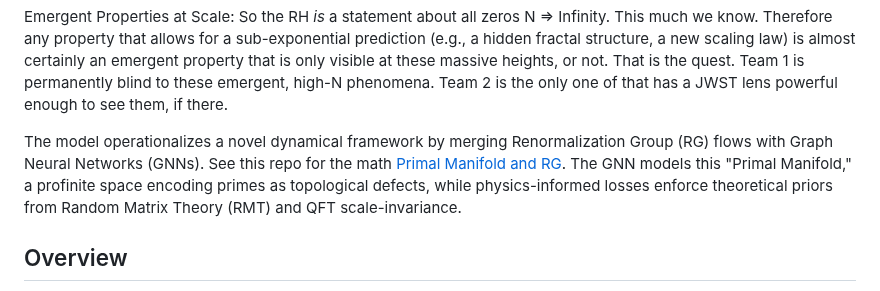
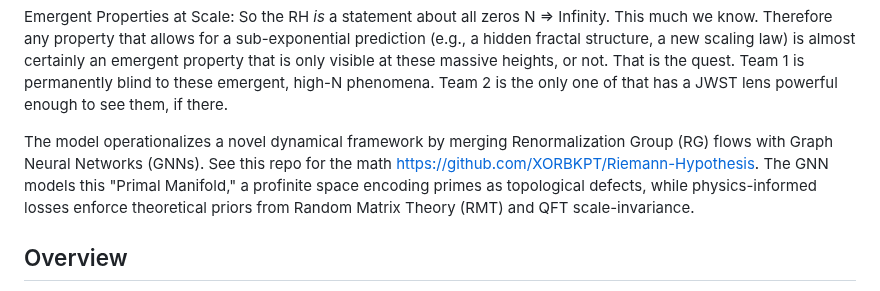
Before and after one commit to XORBKPT/GCP_Hybrid_Neural_Renormalization_Group_Model_RH_Exploration, a Markdown page: README.md, the part around the change. Rendered like a GitHub page.

```diff
--- a/README.md
+++ b/README.md
@@ -4,7 +4,7 @@ The RH is a statement about infinity. Any true mechanism allowing for sub-expone
 
 Emergent Properties at Scale: So the RH *is* a statement about all zeros N => Infinity. This much we know. Therefore any property that allows for a sub-exponential prediction (e.g., a hidden fractal structure, a new scaling law) is almost certainly an emergent property that is only visible at these massive heights, or not. That is the quest. Team 1 is permanently blind to these emergent, high-N phenomena. Team 2 is the only one of that has a JWST lens powerful enough to see them, if there.
 
-The model operationalizes a novel dynamical framework by merging Renormalization Group (RG) flows with Graph Neural Networks (GNNs). See this repo for the math [Primal Manifold and RG]([https://github.com/XORBKPT/Riemann-Hypothesis]). The GNN models this "Primal Manifold," a profinite space encoding primes as topological defects, while physics-informed losses enforce theoretical priors from Random Matrix Theory (RMT) and QFT scale-invariance.
+The model operationalizes a novel dynamical framework by merging Renormalization Group (RG) flows with Graph Neural Networks (GNNs). See this repo for the math [https://github.com/XORBKPT/Riemann-Hypothesis]([https://github.com/XORBKPT/Riemann-Hypothesis]). The GNN models this "Primal Manifold," a profinite space encoding primes as topological defects, while physics-informed losses enforce theoretical priors from Random Matrix Theory (RMT) and QFT scale-invariance.
 
 ## Overview
 
```
